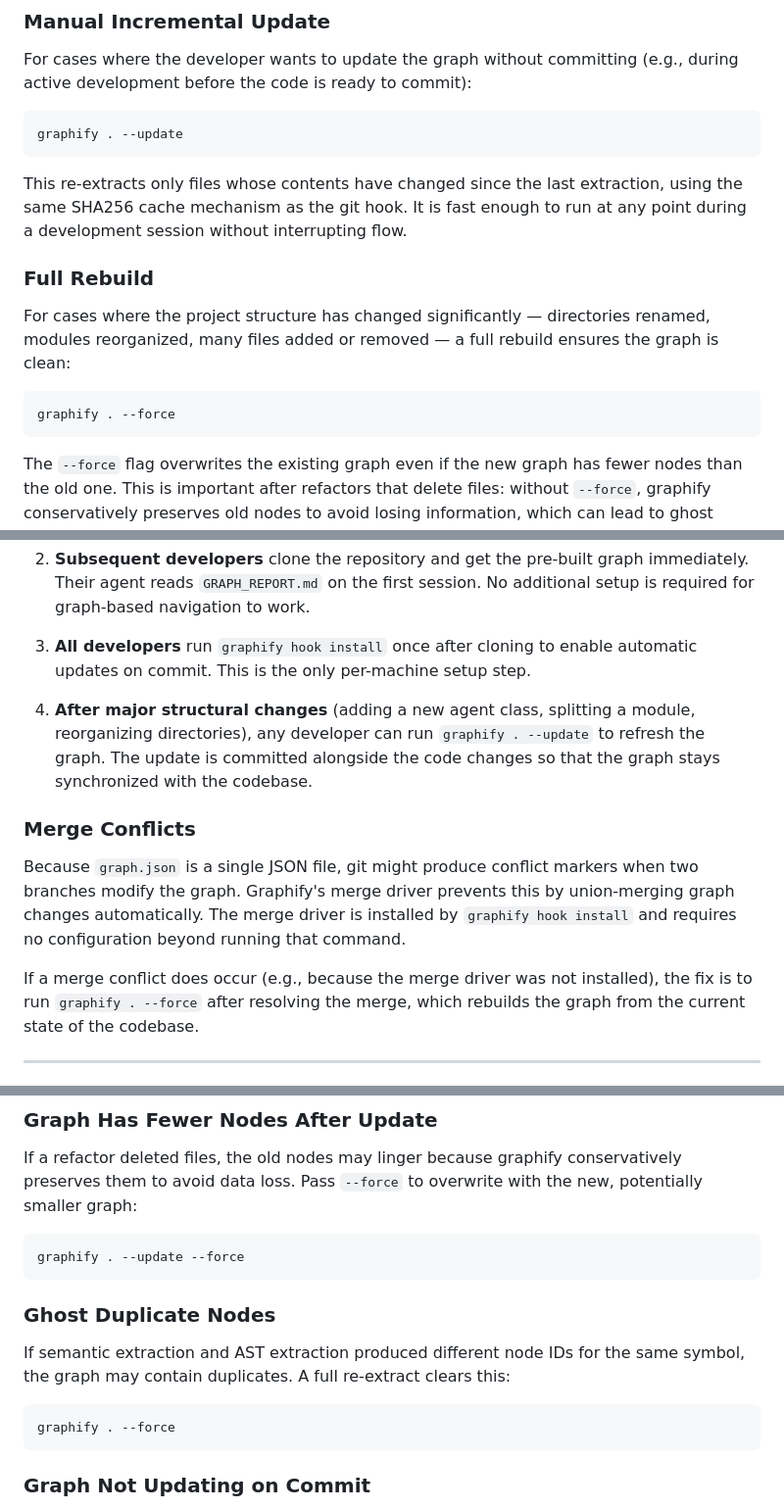
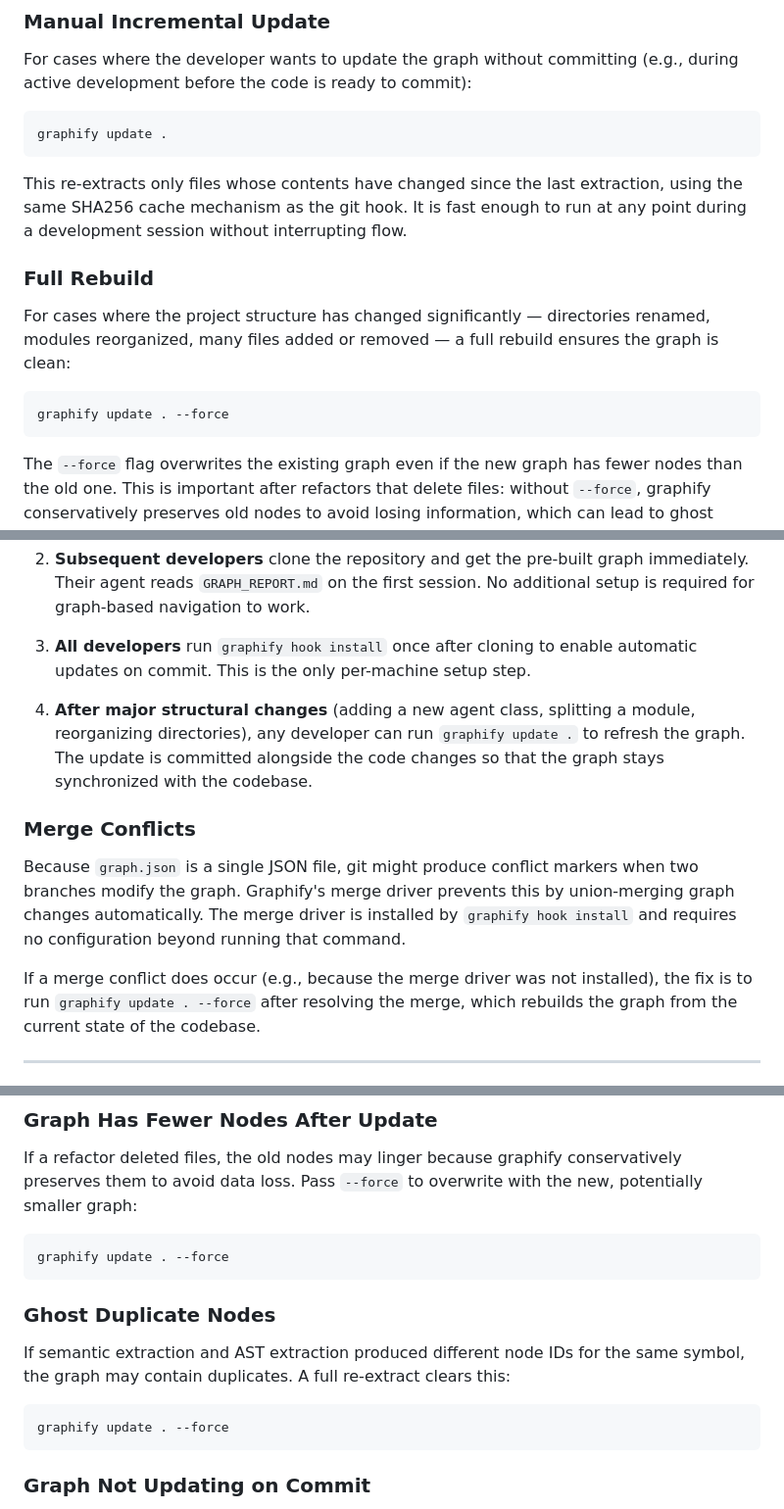
Before and after one commit to shubh2016shiv/multi-agent-resume-tailor, a Markdown page: docs/graphify-guide.md, 3 parts joined by grey strips. Shown at 98% size. GitHub-like rendering.

Commit message:
Update graphify CLI commands to new `update` subcommand syntax

````diff
--- a/docs/graphify-guide.md
+++ b/docs/graphify-guide.md
@@ -565,7 +565,7 @@ The hook also installs a git merge driver for `graph.json`. When two branches mo
 For cases where the developer wants to update the graph without committing (e.g., during active development before the code is ready to commit):
 
 ```bash
-graphify . --update
+graphify update .
 ```
 
 This re-extracts only files whose contents have changed since the last extraction, using the same SHA256 cache mechanism as the git hook. It is fast enough to run at any point during a development session without interrupting flow.
@@ -575,7 +575,7 @@ This re-extracts only files whose contents have changed since the last extractio
 For cases where the project structure has changed significantly — directories renamed, modules reorganized, many files added or removed — a full rebuild ensures the graph is clean:
 
 ```bash
-graphify . --force
+graphify update . --force
 ```
 
 The `--force` flag overwrites the existing graph even if the new graph has fewer nodes than the old one. This is important after refactors that delete files: without `--force`, graphify conservatively preserves old nodes to avoid losing information, which can lead to ghost nodes that no longer correspond to any source file.
@@ -618,13 +618,13 @@ The `cache/` directory contains SHA256-hashed extraction results. Committing it
 
 3. **All developers** run `graphify hook install` once after cloning to enable automatic updates on commit. This is the only per-machine setup step.
 
-4. **After major structural changes** (adding a new agent class, splitting a module, reorganizing directories), any developer can run `graphify . --update` to refresh the graph. The update is committed alongside the code changes so that the graph stays synchronized with the codebase.
+4. **After major structural changes** (adding a new agent class, splitting a module, reorganizing directories), any developer can run `graphify update .` to refresh the graph. The update is committed alongside the code changes so that the graph stays synchronized with the codebase.
 
 ### Merge Conflicts
 
 Because `graph.json` is a single JSON file, git might produce conflict markers when two branches modify the graph. Graphify's merge driver prevents this by union-merging graph changes automatically. The merge driver is installed by `graphify hook install` and requires no configuration beyond running that command.
 
-If a merge conflict does occur (e.g., because the merge driver was not installed), the fix is to run `graphify . --force` after resolving the merge, which rebuilds the graph from the current state of the codebase.
+If a merge conflict does occur (e.g., because the merge driver was not installed), the fix is to run `graphify update . --force` after resolving the merge, which rebuilds the graph from the current state of the codebase.
 
 ---
 
@@ -701,7 +701,7 @@ For the Resume Tailor project, a call-flow diagram might show the pipeline from
 If a refactor deleted files, the old nodes may linger because graphify conservatively preserves them to avoid data loss. Pass `--force` to overwrite with the new, potentially smaller graph:
 
 ```bash
-graphify . --update --force
+graphify update . --force
 ```
 
 ### Ghost Duplicate Nodes
@@ -709,7 +709,7 @@ graphify . --update --force
 If semantic extraction and AST extraction produced different node IDs for the same symbol, the graph may contain duplicates. A full re-extract clears this:
 
 ```bash
-graphify . --force
+graphify update . --force
 ```
 
 ### Graph Not Updating on Commit
````
Also changed, not shown: other parts of docs/graphify-guide.md (+8 -8 lines).
